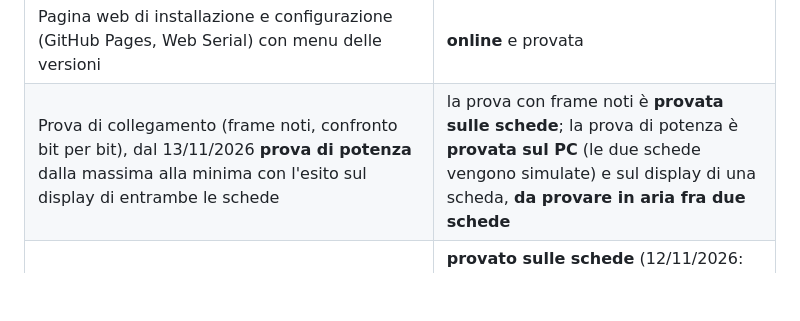
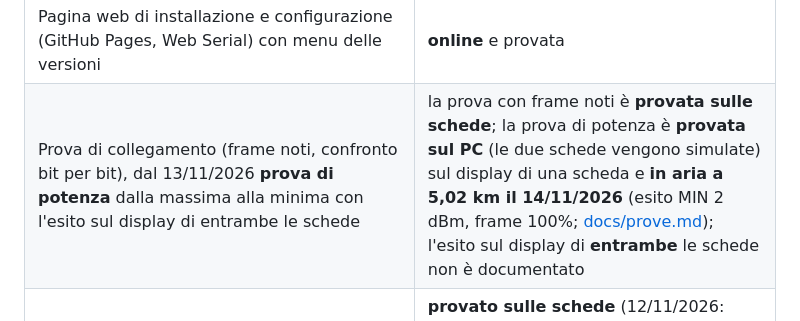
Before and after one commit to IU5HJU/LoRa-Codec-2-RTX, a Markdown page: README.md, the part around the change. Rendered like a GitHub page; blank space fills up the shorter version.

```diff
--- a/README.md
+++ b/README.md
@@ -91,7 +91,7 @@ Aggiornato il 14/11/2026.
 | Posizione (spenta di default), QTH fisso, distanza dalla stazione ricevuta; GPS sulla T-Beam | **provati** (fix con 4 satelliti) |
 | Impostazioni nella scheda e comandi `CFG` | fatti e provati; salvate in NVS |
 | Pagina web di installazione e configurazione (GitHub Pages, Web Serial) con menu delle versioni | **online** e provata |
-| Prova di collegamento (frame noti, confronto bit per bit), dal 13/11/2026 **prova di potenza** dalla massima alla minima con l'esito sul display di entrambe le schede | la prova con frame noti è **provata sulle schede**; la prova di potenza è **provata sul PC** (le due schede vengono simulate) e sul display di una scheda, **da provare in aria fra due schede** |
+| Prova di collegamento (frame noti, confronto bit per bit), dal 13/11/2026 **prova di potenza** dalla massima alla minima con l'esito sul display di entrambe le schede | la prova con frame noti è **provata sulle schede**; la prova di potenza è **provata sul PC** (le due schede vengono simulate) sul display di una scheda e **in aria a 5,02 km il 14/11/2026** (esito MIN 2 dBm, frame 100%; [docs/prove.md](docs/prove.md)); l'esito sul display di **entrambe** le schede non è documentato |
 | **Nodo Internet** (due schede su Wi-Fi, UDP firmato con HMAC) con identificativo periodico anche in Morse FM | **provato sulle schede** (12/11/2026: radio, rete, riavvio, router spento, conversazione lunga); il Morse in FM ascoltato con un ricevitore FM (13/11/2026, la portante è stata resa continua dopo la prova, da riprovare) |
 | **Reflector** (server `vlreflector`, pagina di amministrazione con password, pagina pubblica, IP del nodo) | **provato** sul PC, su un server Debian di casa e da una rete cellulare; una scheda collegata dal telefono è vista dal reflector (13/11/2026); la **voce attraverso il reflector** e l'IP pubblico dichiarato dalle schede sono **da provare** ([docs/reflector.md](docs/reflector.md)) |
 | **Shift** libero da 0 a 10 MHz (direzione e scostamento) per operare via ripetitore | scritto, provato sul PC e dalla pagina; **non ancora provato con un ripetitore** |
```
Also changed, not shown: docs/note-rilascio/v0.1.0-rc.1.md (+2 -2 lines), docs/prove.md (+10 -0 lines), docs/images/prova-distanza-14-11-2026.png (added).
